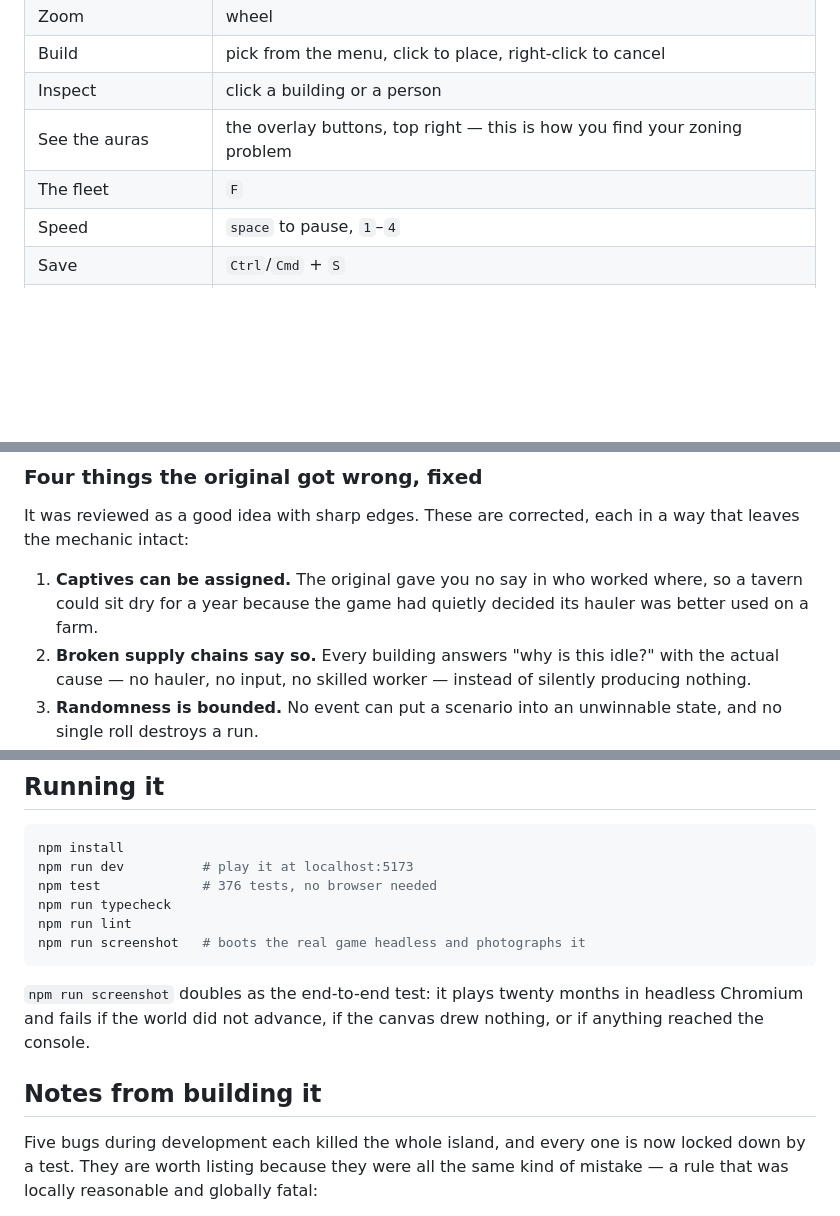
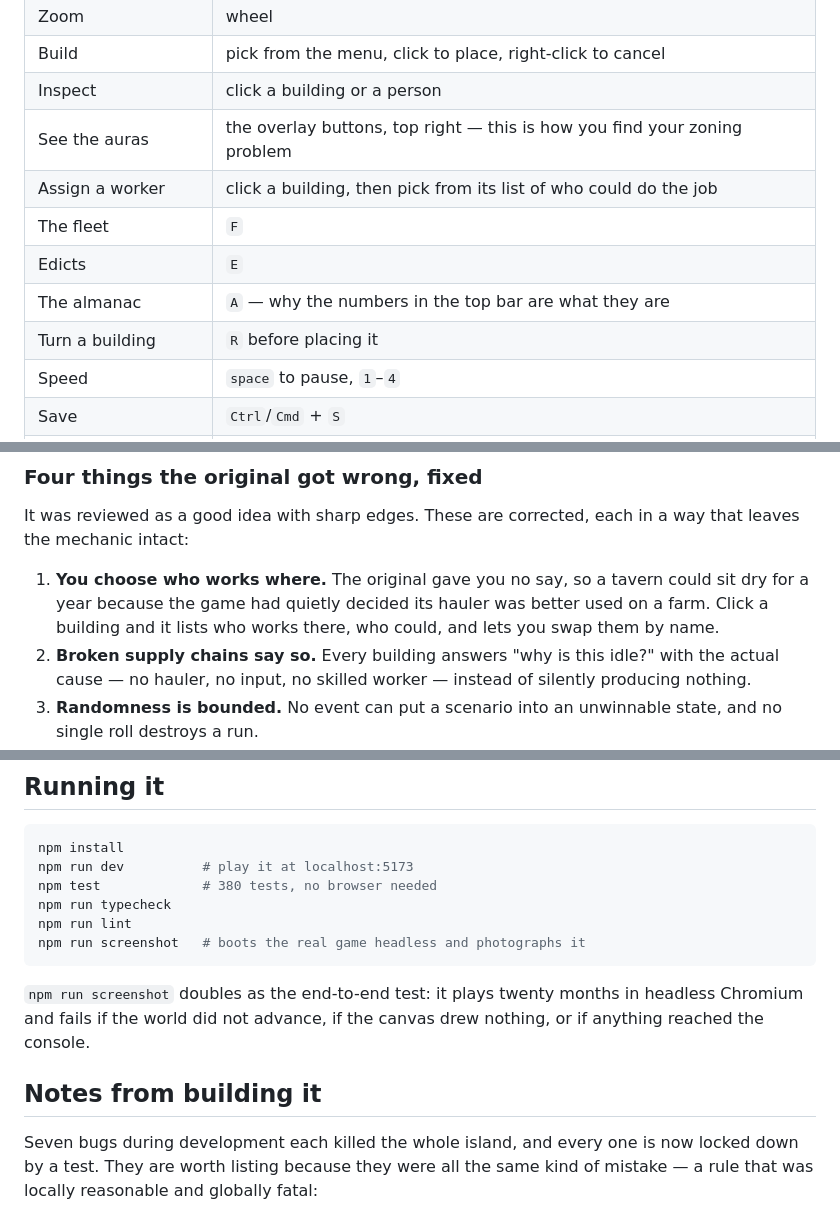
Before and after one commit to Vincent-P-essy/tropico2, a Markdown page: README.md, 3 parts joined by grey strips. Drawn GitHub-style; blank space fills up the shorter version.

````diff
--- a/README.md
+++ b/README.md
@@ -64,7 +68,11 @@ content in the middle of an orderly district.
 | Build              | pick from the menu, click to place, right-click to cancel                 |
 | Inspect            | click a building or a person                                              |
 | See the auras      | the overlay buttons, top right — this is how you find your zoning problem |
+| Assign a worker    | click a building, then pick from its list of who could do the job         |
 | The fleet          | `F`                                                                       |
+| Edicts             | `E`                                                                       |
+| The almanac        | `A` — why the numbers in the top bar are what they are                    |
+| Turn a building    | `R` before placing it                                                     |
 | Speed              | `space` to pause, `1`–`4`                                                 |
 | Save               | `Ctrl`/`Cmd` + `S`                                                        |
 | A specific island  | add `?seed=1650` to the URL                                               |
@@ -112,9 +120,10 @@ reach food starves in a few weeks — and every one of them is in that one file.
 It was reviewed as a good idea with sharp edges. These are corrected, each in a
 way that leaves the mechanic intact:
 
-1. **Captives can be assigned.** The original gave you no say in who worked
-   where, so a tavern could sit dry for a year because the game had quietly
-   decided its hauler was better used on a farm.
+1. **You choose who works where.** The original gave you no say, so a tavern
+   could sit dry for a year because the game had quietly decided its hauler was
+   better used on a farm. Click a building and it lists who works there, who
+   could, and lets you swap them by name.
 2. **Broken supply chains say so.** Every building answers "why is this idle?"
    with the actual cause — no hauler, no input, no skilled worker — instead of
    silently producing nothing.
@@ -156,7 +165,7 @@ that was painting a third of the island black got caught._
 ```bash
 npm install
 npm run dev          # play it at localhost:5173
-npm test             # 376 tests, no browser needed
+npm test             # 380 tests, no browser needed
 npm run typecheck
 npm run lint
 npm run screenshot   # boots the real game headless and photographs it
@@ -168,7 +177,7 @@ nothing, or if anything reached the console.
 
 ## Notes from building it
 
-Five bugs during development each killed the whole island, and every one is now
+Seven bugs during development each killed the whole island, and every one is now
 locked down by a test. They are worth listing because they were all the same
 kind of mistake — a rule that was locally reasonable and globally fatal:
 
````
Also changed, not shown: other parts of README.md (+17 -1 lines), docs/almanac.png (added), docs/screenshot.png, 1 other file.
